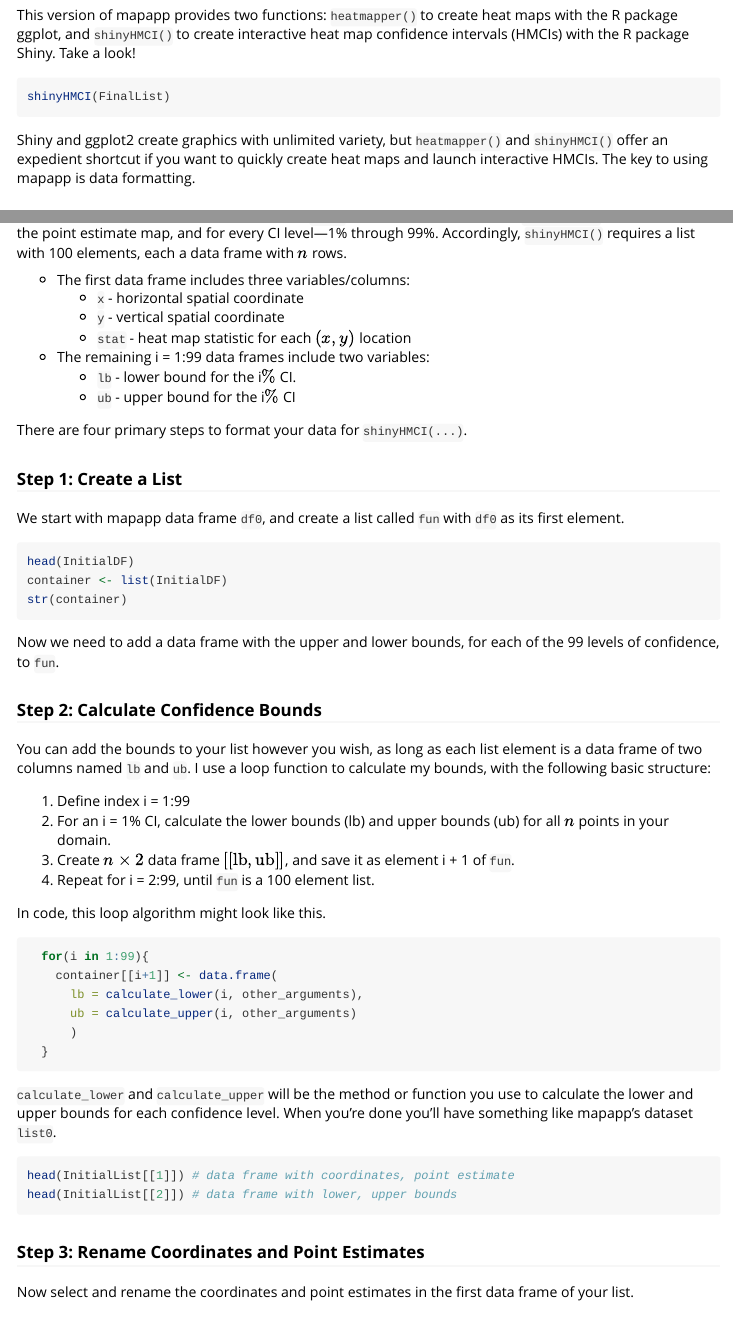
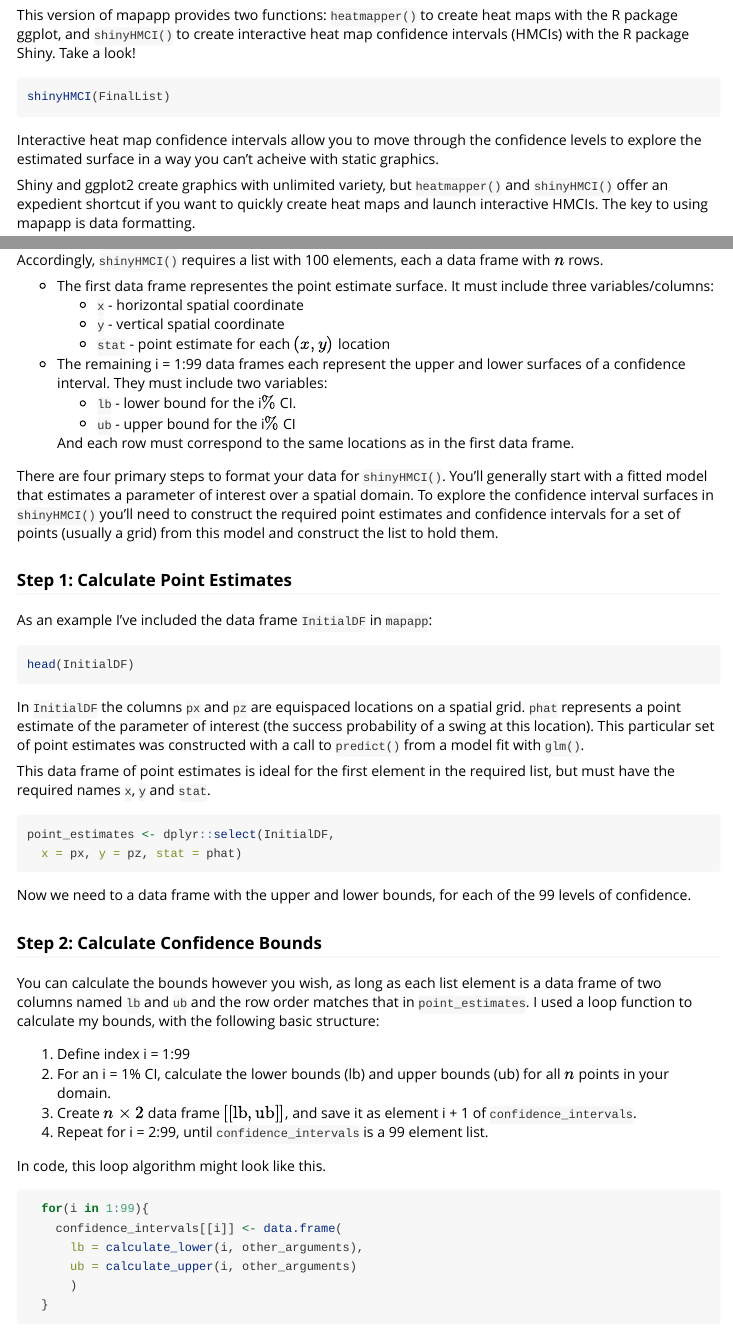
Before and after one commit to cwcomiskey/mapapp, an R Markdown document (vignettes/mapapp.Rmd): the page in a window 1100 px wide, from 260 px down, and a second part further down, joined at a grey line. Rendered offline with R 4.5, knitr and Pandoc, with nearby package versions; some code elsewhere in the file could not run offline.

Commit message:
edits to vignette text

````diff
--- a/vignettes/mapapp.Rmd
+++ b/vignettes/mapapp.Rmd
@@ -28,6 +28,7 @@ This version of mapapp provides two functions: `heatmapper()` to create heat map
 ```{r, fig.height=2, fig.width=2, eval = FALSE}
 shinyHMCI(FinalList)
 ```
+Interactive heat map confidence intervals allow you to move through the confidence levels to explore the estimated surface in a way you can't acheive with static graphics.
 
 Shiny and ggplot2 create graphics with unlimited variety, but `heatmapper()` and `shinyHMCI()` offer an expedient shortcut if you want to quickly create heat maps and launch interactive HMCIs. The key to using mapapp is data formatting.
 
@@ -37,44 +38,52 @@ Heat maps work by mapping a statistic of interest to a color at a set of (x,y) d
 
-* The first data frame includes three variables/columns:
+* The first data frame representes the point estimate surface.  It must include three variables/columns:
     + `x` - horizontal spatial coordinate
     + `y` - vertical spatial coordinate
-    + `stat` - heat map statistic for each $(x,y)$ location
-* The remaining i = 1:99 data frames include two variables:
+    + `stat` - point estimate for each $(x,y)$ location
+* The remaining i = 1:99 data frames each represent the upper and lower surfaces of a confidence interval.  They must include two variables:
     + `lb` - lower bound for the i$\%$ CI.
     + `ub` - upper bound for the i$\%$ CI
 
-There are four primary steps to format your data for `shinyHMCI(...)`.
+    And each row must correspond to the same locations as in the first data frame.
 
-### Step 1: Create a List
+There are four primary steps to format your data for `shinyHMCI()`. You'll generally start with a fitted model that estimates a parameter of interest over a spatial domain.  To explore the confidence interval surfaces in `shinyHMCI()` you'll need to construct the required point estimates and confidence intervals for a set of points (usually a grid) from this model and construct the list to hold them.
 
-We start with mapapp data frame `df0`, and create a list called `fun` with `df0` as its first element.
+### Step 1: Calculate Point Estimates
+
+As an example I've included the data frame `InitialDF` in `mapapp`:
 
 ```{r, eval = FALSE}
 head(InitialDF)
-container <- list(InitialDF)
-str(container)
 ```
 
-Now we need to add a data frame with the upper and lower bounds, for each of the 99 levels of confidence, to `fun`.
+In `InitialDF` the columns `px` and `pz` are equispaced locations on a spatial grid.  `phat` represents a point estimate of the parameter of interest (the success probability of a swing at this location).  This particular set of point estimates was constructed with a call to `predict()` from a model fit with `glm()`.
+
+This data frame of point estimates is ideal for the first element in the required list, but must have the required names `x`, `y` and `stat`.
+
+```{r, eval = FALSE}
+point_estimates <- dplyr::select(InitialDF,
+  x = px, y = pz, stat = phat)
+```
+
+Now we need to a data frame with the upper and lower bounds, for each of the 99 levels of confidence.
 
 ### Step 2: Calculate Confidence Bounds
 
-You can add the bounds to your list however you wish, as long as each list element is a data frame of two columns named `lb` and `ub`. I use a loop function to calculate my bounds, with the following basic structure:
+You can calculate the bounds however you wish, as long as each list element is a data frame of two columns named `lb` and `ub` and the row order matches that in `point_estimates`. I used a loop function to calculate my bounds, with the following basic structure:
 
 1. Define index i = 1:99
 2. For an i = 1\% CI, calculate the lower bounds (lb) and upper bounds (ub) for all $n$ points in your domain.
-3. Create $n \times 2$ data frame $[[\text{lb}, \text{ub}]]$, and save it as element i + 1 of `fun`.
-4. Repeat for i = 2:99, until `fun` is a 100 element list.
+3. Create $n \times 2$ data frame $[[\text{lb}, \text{ub}]]$, and save it as element i + 1 of `confidence_intervals`.
+4. Repeat for i = 2:99, until `confidence_intervals` is a 99 element list.
 
 In code, this loop algorithm might look like this.
 
 ```{r, eval = FALSE}
   for(i in 1:99){
-    container[[i+1]] <- data.frame(
+    confidence_intervals[[i]] <- data.frame(
       lb = calculate_lower(i, other_arguments),
       ub = calculate_upper(i, other_arguments)
       )
   }
 ```
 
-`calculate_lower` and `calculate_upper` will be the method or function you use to calculate the lower and upper bounds for each confidence level. When you're done you'll have something like mapapp's dataset `list0`.
@@ -81,4 +102,2 @@ In code, this loop algorithm might look like this.
 
 ```{r, eval = FALSE}
-head(InitialList[[1]]) # data frame with coordinates, point estimate
-head(InitialList[[2]]) # data frame with lower, upper bounds
@@ -85,5 +107,2 @@
 ```
 
-### Step 3: Rename Coordinates and Point Estimates
-
-Now select and rename the coordinates and point estimates in the first data frame of your list.
````
Also changed, not shown: vignettes/mapapp.Rmd (29 more changed lines).
